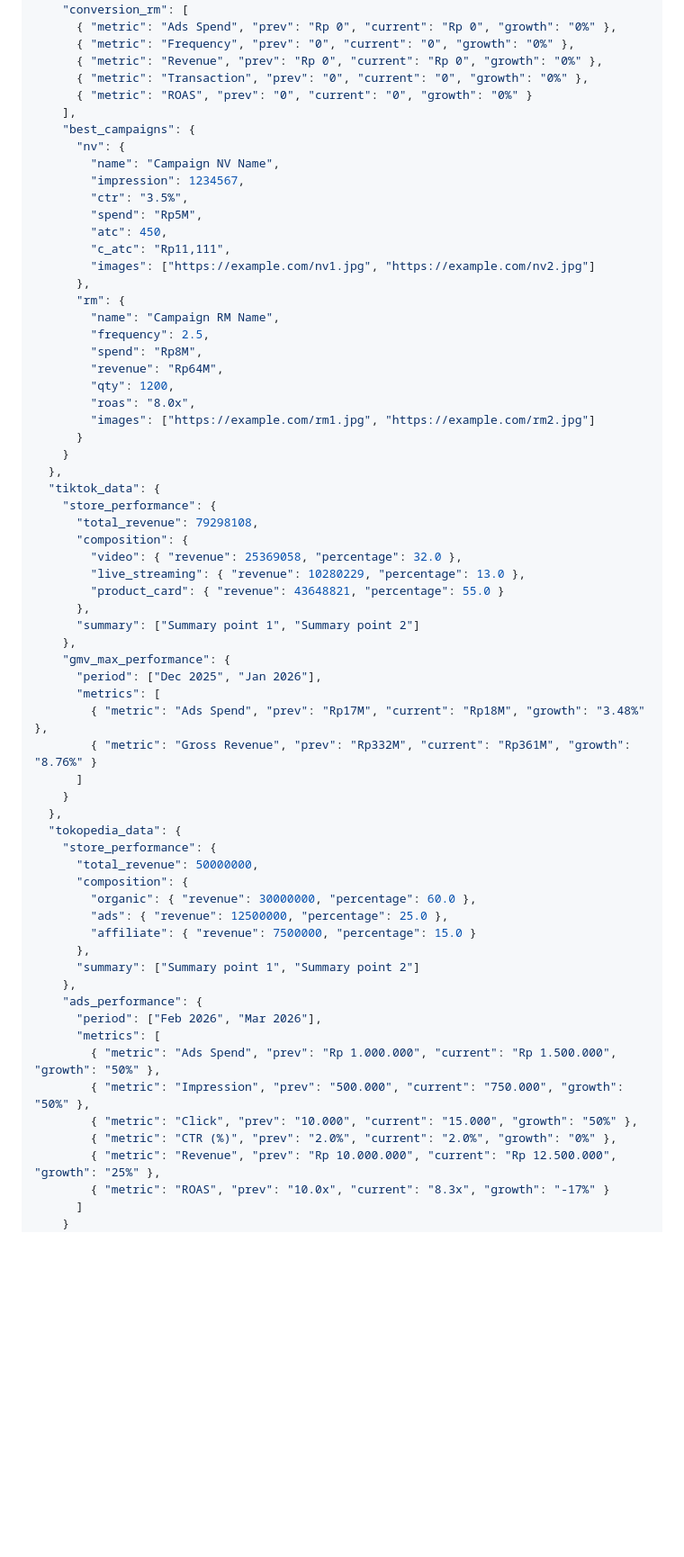
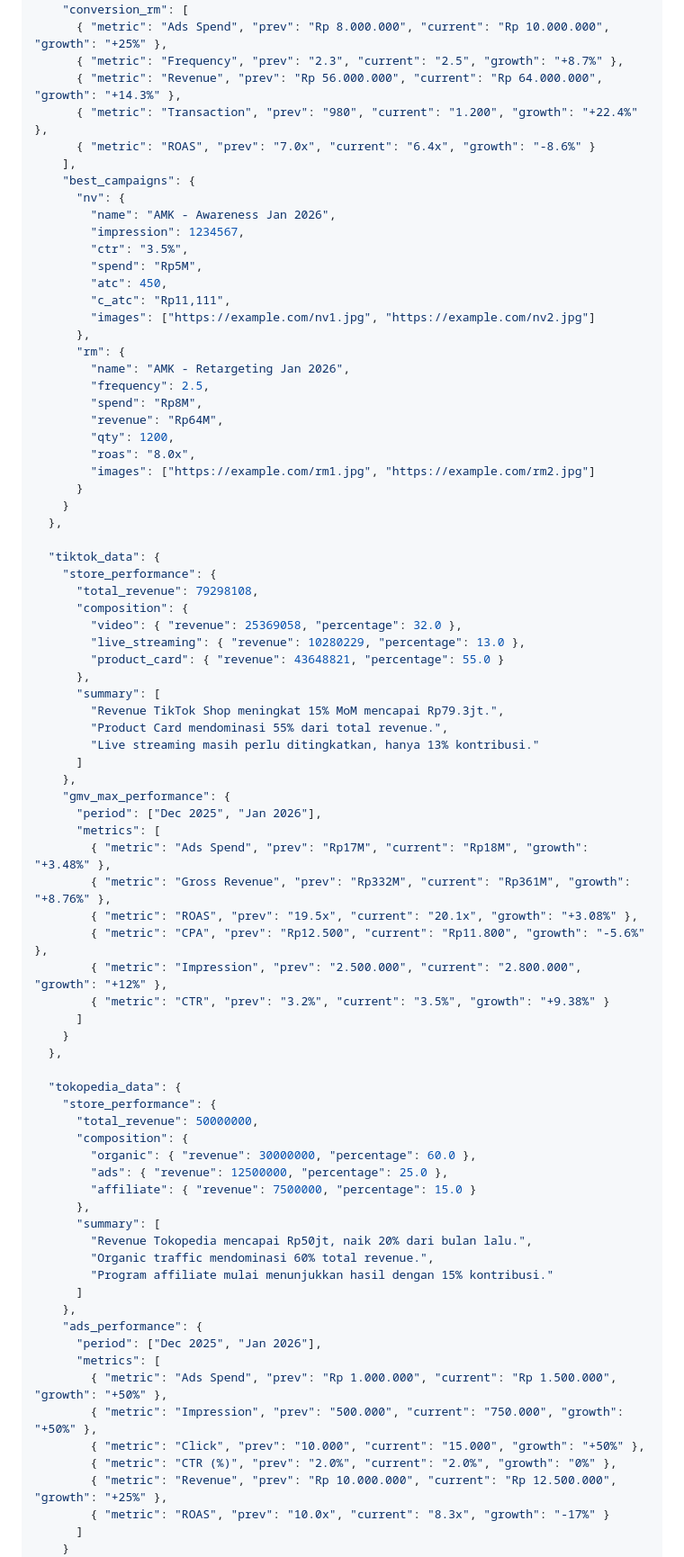
Before and after one commit to employe-digivise/monthly-report-update, a Markdown page: directives/API_DOCS.md, the part around one of its changes. Shown at 90% size. Rendered like a GitHub page; blank space fills up the shorter version.

```diff
--- a/directives/API_DOCS.md
+++ b/directives/API_DOCS.md
@@ -225,14 +264,14 @@ Currently no API key authentication is required. Access is controlled via CORS o
     ],
     "conversion_rm": [
-      { "metric": "Ads Spend", "prev": "Rp 0", "current": "Rp 0", "growth": "0%" },
-      { "metric": "Frequency", "prev": "0", "current": "0", "growth": "0%" },
-      { "metric": "Revenue", "prev": "Rp 0", "current": "Rp 0", "growth": "0%" },
-      { "metric": "Transaction", "prev": "0", "current": "0", "growth": "0%" },
-      { "metric": "ROAS", "prev": "0", "current": "0", "growth": "0%" }
+      { "metric": "Ads Spend", "prev": "Rp 8.000.000", "current": "Rp 10.000.000", "growth": "+25%" },
+      { "metric": "Frequency", "prev": "2.3", "current": "2.5", "growth": "+8.7%" },
+      { "metric": "Revenue", "prev": "Rp 56.000.000", "current": "Rp 64.000.000", "growth": "+14.3%" },
+      { "metric": "Transaction", "prev": "980", "current": "1.200", "growth": "+22.4%" },
+      { "metric": "ROAS", "prev": "7.0x", "current": "6.4x", "growth": "-8.6%" }
     ],
     "best_campaigns": {
       "nv": {
-        "name": "Campaign NV Name",
+        "name": "AMK - Awareness Jan 2026",
         "impression": 1234567,
         "ctr": "3.5%",
         "spend": "Rp5M",
@@ -241,7 +280,7 @@ Currently no API key authentication is required. Access is controlled via CORS o
         "images": ["https://example.com/nv1.jpg", "https://example.com/nv2.jpg"]
       },
       "rm": {
-        "name": "Campaign RM Name",
+        "name": "AMK - Retargeting Jan 2026",
         "frequency": 2.5,
         "spend": "Rp8M",
         "revenue": "Rp64M",
@@ -251,6 +290,7 @@ Currently no API key authentication is required. Access is controlled via CORS o
       }
     }
   },
+
   "tiktok_data": {
     "store_performance": {
       "total_revenue": 79298108,
@@ -259,16 +299,25 @@ Currently no API key authentication is required. Access is controlled via CORS o
         "live_streaming": { "revenue": 10280229, "percentage": 13.0 },
         "product_card": { "revenue": 43648821, "percentage": 55.0 }
       },
-      "summary": ["Summary point 1", "Summary point 2"]
+      "summary": [
+        "Revenue TikTok Shop meningkat 15% MoM mencapai Rp79.3jt.",
+        "Product Card mendominasi 55% dari total revenue.",
+        "Live streaming masih perlu ditingkatkan, hanya 13% kontribusi."
+      ]
     },
     "gmv_max_performance": {
       "period": ["Dec 2025", "Jan 2026"],
       "metrics": [
-        { "metric": "Ads Spend", "prev": "Rp17M", "current": "Rp18M", "growth": "3.48%" },
-        { "metric": "Gross Revenue", "prev": "Rp332M", "current": "Rp361M", "growth": "8.76%" }
+        { "metric": "Ads Spend", "prev": "Rp17M", "current": "Rp18M", "growth": "+3.48%" },
+        { "metric": "Gross Revenue", "prev": "Rp332M", "current": "Rp361M", "growth": "+8.76%" },
+        { "metric": "ROAS", "prev": "19.5x", "current": "20.1x", "growth": "+3.08%" },
+        { "metric": "CPA", "prev": "Rp12.500", "current": "Rp11.800", "growth": "-5.6%" },
+        { "metric": "Impression", "prev": "2.500.000", "current": "2.800.000", "growth": "+12%" },
+        { "metric": "CTR", "prev": "3.2%", "current": "3.5%", "growth": "+9.38%" }
       ]
     }
   },
+
   "tokopedia_data": {
     "store_performance": {
       "total_revenue": 50000000,
@@ -277,16 +326,20 @@ Currently no API key authentication is required. Access is controlled via CORS o
         "ads": { "revenue": 12500000, "percentage": 25.0 },
         "affiliate": { "revenue": 7500000, "percentage": 15.0 }
       },
-      "summary": ["Summary point 1", "Summary point 2"]
+      "summary": [
+        "Revenue Tokopedia mencapai Rp50jt, naik 20% dari bulan lalu.",
+        "Organic traffic mendominasi 60% total revenue.",
+        "Program affiliate mulai menunjukkan hasil dengan 15% kontribusi."
+      ]
     },
     "ads_performance": {
-      "period": ["Feb 2026", "Mar 2026"],
+      "period": ["Dec 2025", "Jan 2026"],
       "metrics": [
-        { "metric": "Ads Spend", "prev": "Rp 1.000.000", "current": "Rp 1.500.000", "growth": "50%" },
-        { "metric": "Impression", "prev": "500.000", "current": "750.000", "growth": "50%" },
-        { "metric": "Click", "prev": "10.000", "current": "15.000", "growth": "50%" },
+        { "metric": "Ads Spend", "prev": "Rp 1.000.000", "current": "Rp 1.500.000", "growth": "+50%" },
+        { "metric": "Impression", "prev": "500.000", "current": "750.000", "growth": "+50%" },
+        { "metric": "Click", "prev": "10.000", "current": "15.000", "growth": "+50%" },
         { "metric": "CTR (%)", "prev": "2.0%", "current": "2.0%", "growth": "0%" },
-        { "metric": "Revenue", "prev": "Rp 10.000.000", "current": "Rp 12.500.000", "growth": "25%" },
+        { "metric": "Revenue", "prev": "Rp 10.000.000", "current": "Rp 12.500.000", "growth": "+25%" },
         { "metric": "ROAS", "prev": "10.0x", "current": "8.3x", "growth": "-17%" }
       ]
     }
```
Also changed, not shown: other parts of directives/API_DOCS.md (+101 -17 lines).
